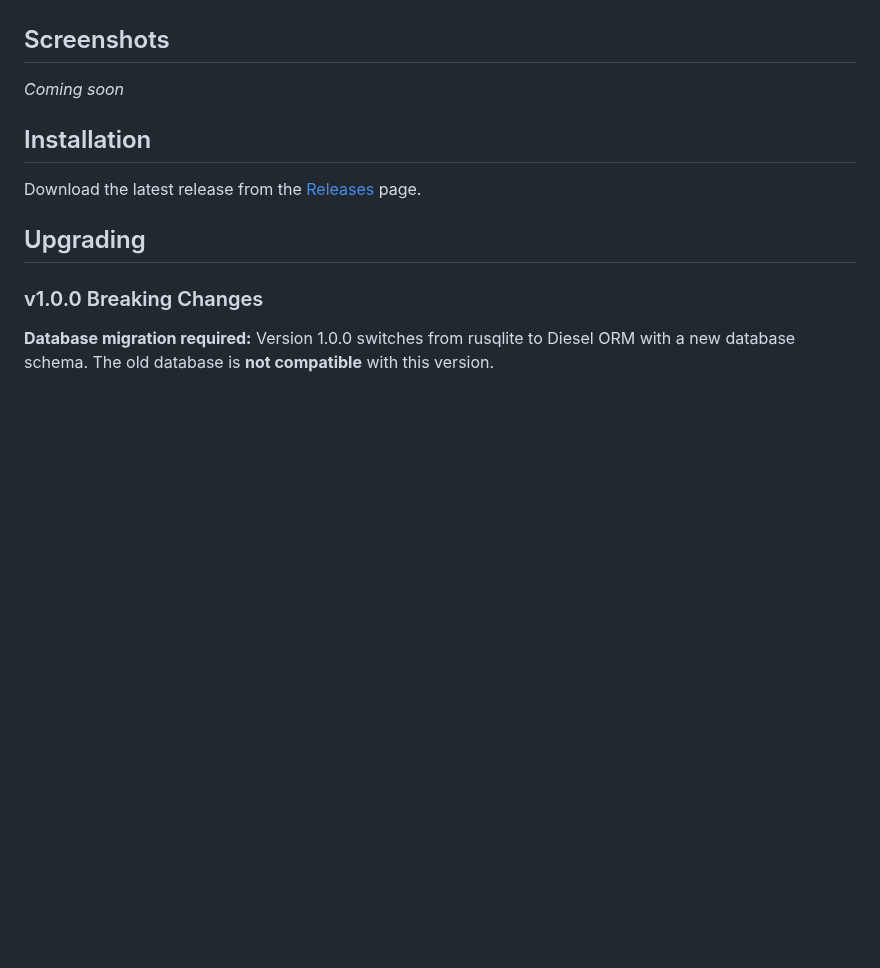
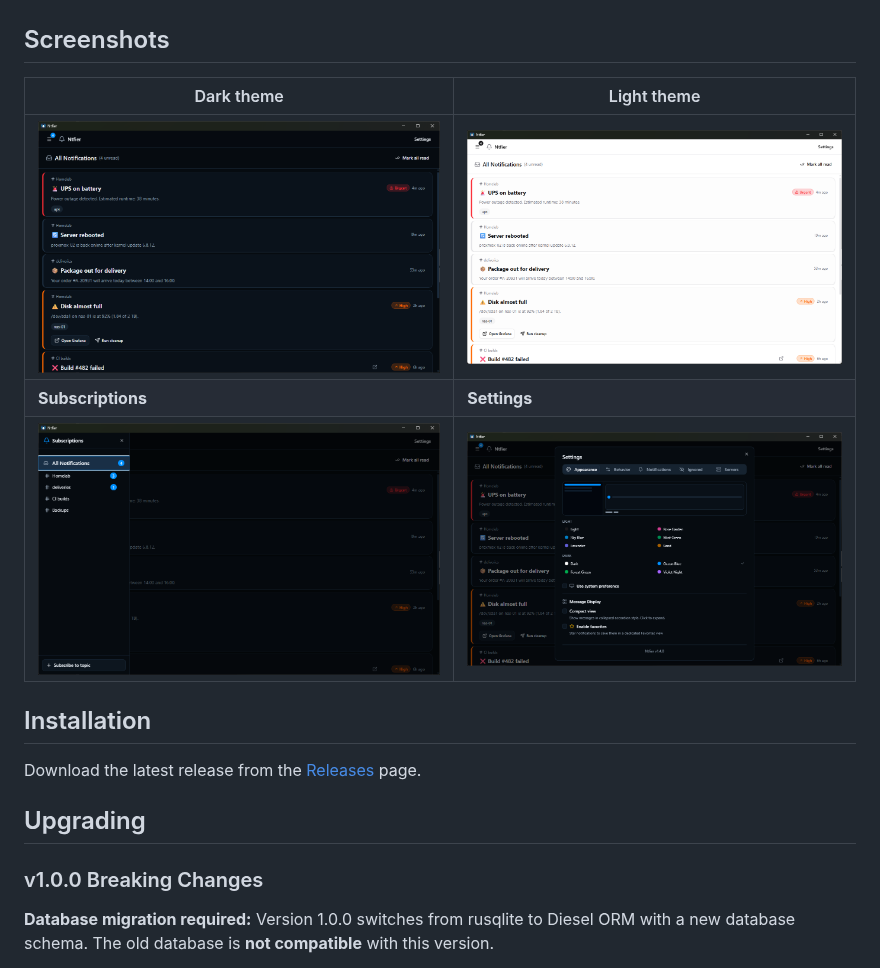
Before and after one commit to kbzowski/ntfier, a Markdown page: README.md, the part around the change. Rendered like a GitHub page; pictures changed too: docs/screenshots/notifications-dark.png (added), docs/screenshots/notifications-light.png (added), docs/screenshots/settings.png (added); blank space fills up the shorter version.

Commit message:
docs: add screenshots to README

```diff
--- a/README.md
+++ b/README.md
@@ -25,7 +25,11 @@
 
 ## Screenshots
 
-*Coming soon*
+| Dark theme | Light theme |
+|---|---|
+| ![Notifications, dark theme](docs/screenshots/notifications-dark.png) | ![Notifications, light theme](docs/screenshots/notifications-light.png) |
+| **Subscriptions** | **Settings** |
+| ![Subscriptions sidebar](docs/screenshots/subscriptions.png) | ![Settings, appearance tab](docs/screenshots/settings.png) |
 
 ## Installation
 
```
